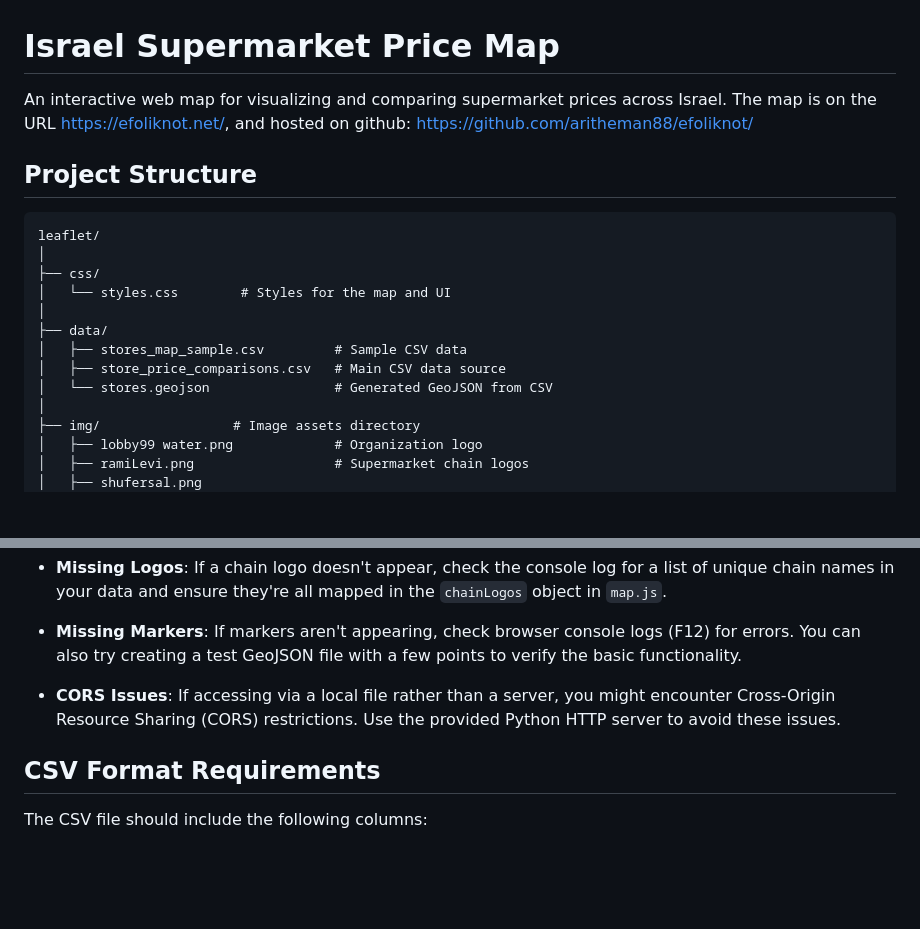
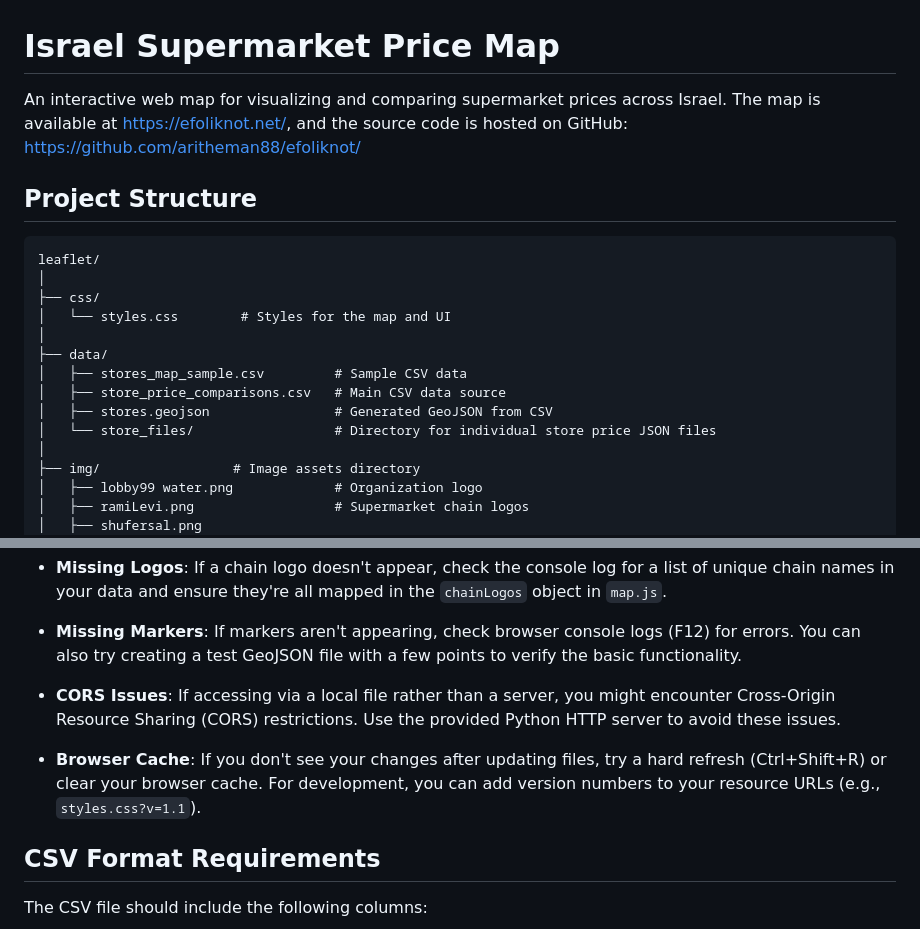
Before and after one commit to aritheman88/efoliknot, a Markdown page: readme.md, 2 parts joined by grey strips. Rendered like a GitHub page; blank space fills up the shorter version.

```diff
--- a/readme.md
+++ b/readme.md
@@ -1,7 +1,7 @@
 # Israel Supermarket Price Map
 
 An interactive web map for visualizing and comparing supermarket prices across Israel.
-The map is on the URL https://efoliknot.net/, and hosted on github:
+The map is available at https://efoliknot.net/, and the source code is hosted on GitHub:
 https://github.com/aritheman88/efoliknot/
 
 ## Project Structure
@@ -15,7 +15,8 @@ leaflet/
 ├── data/
 │   ├── stores_map_sample.csv         # Sample CSV data
 │   ├── store_price_comparisons.csv   # Main CSV data source
-│   └── stores.geojson                # Generated GeoJSON from CSV
+│   ├── stores.geojson                # Generated GeoJSON from CSV
+│   └── store_files/                  # Directory for individual store price JSON files
 │
 ├── img/                 # Image assets directory
 │   ├── lobby99 water.png             # Organization logo
@@ -100,6 +150,8 @@ The system also supports partial matching for chain names, so "רמי לוי ש
 - **Missing Markers**: If markers aren't appearing, check browser console logs (F12) for errors. You can also try creating a test GeoJSON file with a few points to verify the basic functionality.
 
 - **CORS Issues**: If accessing via a local file rather than a server, you might encounter Cross-Origin Resource Sharing (CORS) restrictions. Use the provided Python HTTP server to avoid these issues.
+
+- **Browser Cache**: If you don't see your changes after updating files, try a hard refresh (Ctrl+Shift+R) or clear your browser cache. For development, you can add version numbers to your resource URLs (e.g., `styles.css?v=1.1`).
 
 ## CSV Format Requirements
 
```
Also changed, not shown: other parts of readme.md (+71 -7 lines).
